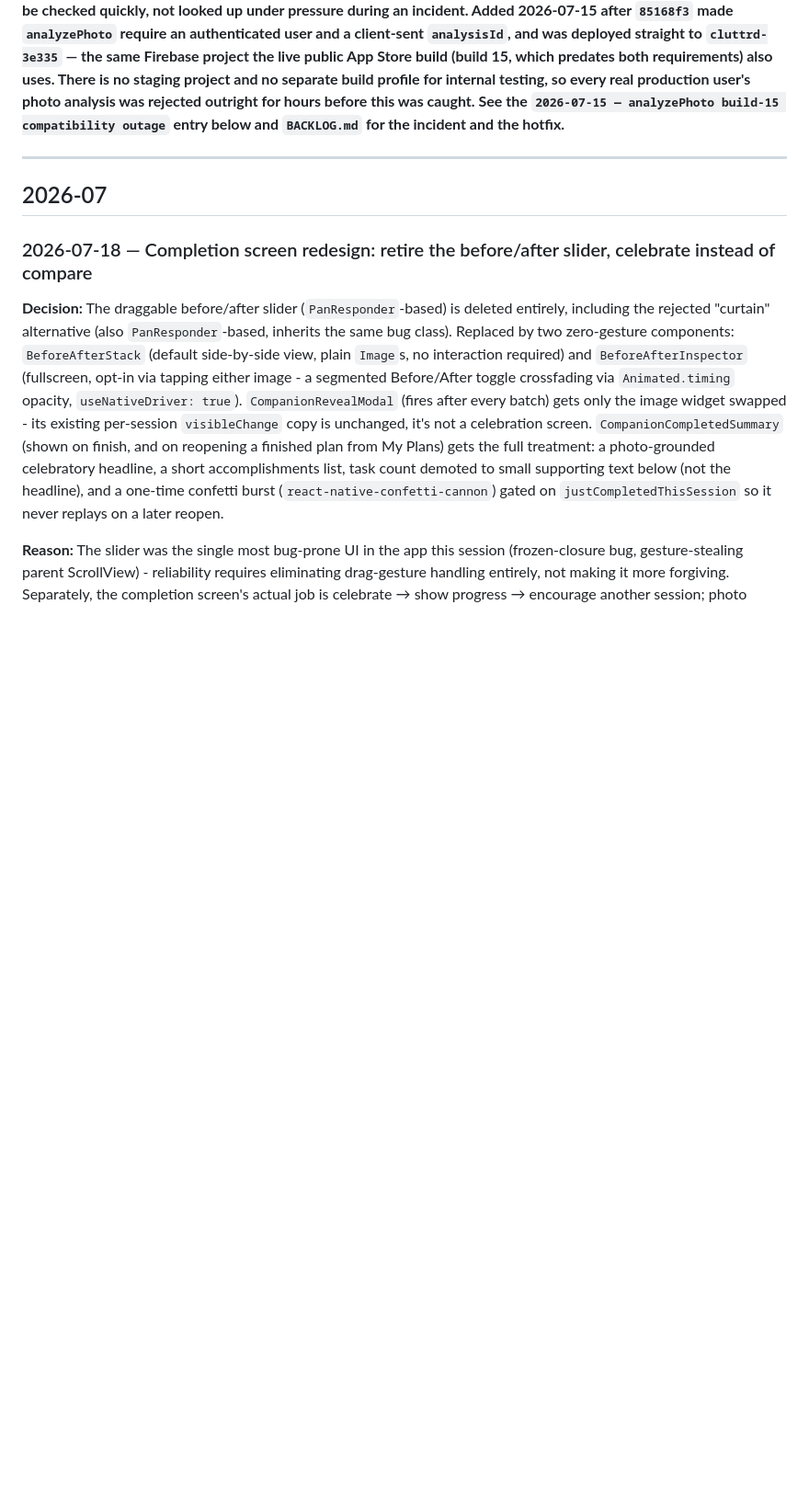
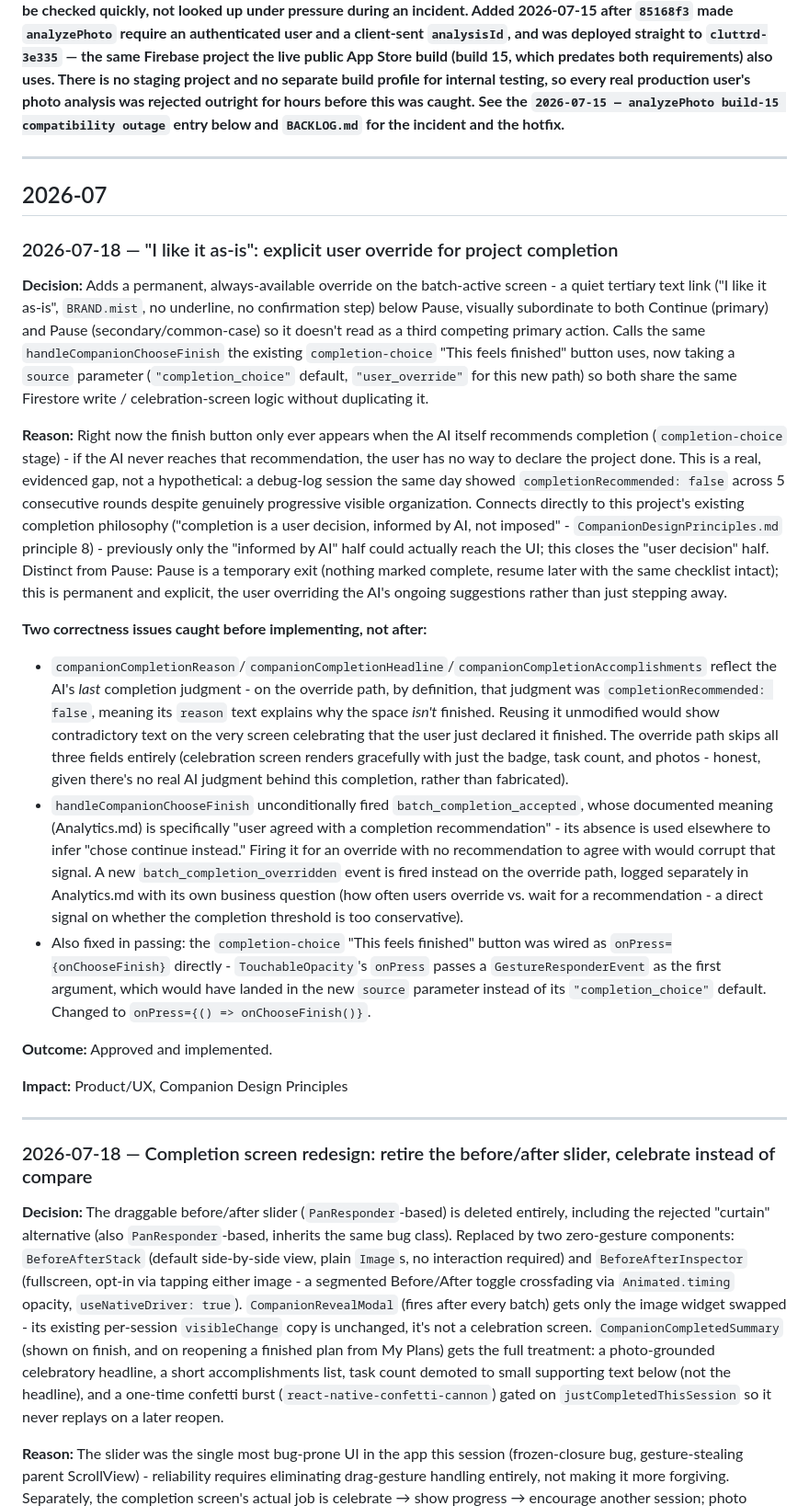
Before and after one commit to mharrison30/uncluttrd, a Markdown page: Uncluttrd Core Documents/DecisionLog.md, the part around the change. Shown at 92% size. Drawn GitHub-style; blank space fills up the shorter version.

Commit message:
Document "I like it as-is" completion override decision
DecisionLog.md: rationale (evidenced by the 5-consecutive-false
completionRecommended log), the two correctness issues caught before
implementing (stale contradictory reason/headline, analytics event
conflation), and the incidental onPress event-argument fix.

Analytics.md: new batch_completion_overridden event.

```diff
--- a/Uncluttrd Core Documents/DecisionLog.md
+++ b/Uncluttrd Core Documents/DecisionLog.md
@@ -10,6 +10,22 @@ Status: Living document. Add an entry whenever a meaningful architectural, produ
 ---
 
 ## 2026-07
+
+### 2026-07-18 — "I like it as-is": explicit user override for project completion
+**Decision:** Adds a permanent, always-available override on the batch-active screen - a quiet tertiary text link ("I like it as-is", `BRAND.mist`, no underline, no confirmation step) below Pause, visually subordinate to both Continue (primary) and Pause (secondary/common-case) so it doesn't read as a third competing primary action. Calls the same `handleCompanionChooseFinish` the existing `completion-choice` "This feels finished" button uses, now taking a `source` parameter (`"completion_choice"` default, `"user_override"` for this new path) so both share the same Firestore write / celebration-screen logic without duplicating it.
+
+**Reason:** Right now the finish button only ever appears when the AI itself recommends completion (`completion-choice` stage) - if the AI never reaches that recommendation, the user has no way to declare the project done. This is a real, evidenced gap, not a hypothetical: a debug-log session the same day showed `completionRecommended: false` across 5 consecutive rounds despite genuinely progressive visible organization. Connects directly to this project's existing completion philosophy ("completion is a user decision, informed by AI, not imposed" - `CompanionDesignPrinciples.md` principle 8) - previously only the "informed by AI" half could actually reach the UI; this closes the "user decision" half. Distinct from Pause: Pause is a temporary exit (nothing marked complete, resume later with the same checklist intact); this is permanent and explicit, the user overriding the AI's ongoing suggestions rather than just stepping away.
+
+**Two correctness issues caught before implementing, not after:**
+- `companionCompletionReason`/`companionCompletionHeadline`/`companionCompletionAccomplishments` reflect the AI's *last* completion judgment - on the override path, by definition, that judgment was `completionRecommended: false`, meaning its `reason` text explains why the space *isn't* finished. Reusing it unmodified would show contradictory text on the very screen celebrating that the user just declared it finished. The override path skips all three fields entirely (celebration screen renders gracefully with just the badge, task count, and photos - honest, given there's no real AI judgment behind this completion, rather than fabricated).
+- `handleCompanionChooseFinish` unconditionally fired `batch_completion_accepted`, whose documented meaning (Analytics.md) is specifically "user agreed with a completion recommendation" - its absence is used elsewhere to infer "chose continue instead." Firing it for an override with no recommendation to agree with would corrupt that signal. A new `batch_completion_overridden` event is fired instead on the override path, logged separately in Analytics.md with its own business question (how often users override vs. wait for a recommendation - a direct signal on whether the completion threshold is too conservative).
+- Also fixed in passing: the `completion-choice` "This feels finished" button was wired as `onPress={onChooseFinish}` directly - `TouchableOpacity`'s `onPress` passes a `GestureResponderEvent` as the first argument, which would have landed in the new `source` parameter instead of its `"completion_choice"` default. Changed to `onPress={() => onChooseFinish()}`.
+
+**Outcome:** Approved and implemented.
+
+**Impact:** Product/UX, Companion Design Principles
+
+---
 
 ### 2026-07-18 — Completion screen redesign: retire the before/after slider, celebrate instead of compare
 **Decision:** The draggable before/after slider (`PanResponder`-based) is deleted entirely, including the rejected "curtain" alternative (also `PanResponder`-based, inherits the same bug class). Replaced by two zero-gesture components: `BeforeAfterStack` (default side-by-side view, plain `Image`s, no interaction required) and `BeforeAfterInspector` (fullscreen, opt-in via tapping either image - a segmented Before/After toggle crossfading via `Animated.timing` opacity, `useNativeDriver: true`). `CompanionRevealModal` (fires after every batch) gets only the image widget swapped - its existing per-session `visibleChange` copy is unchanged, it's not a celebration screen. `CompanionCompletedSummary` (shown on finish, and on reopening a finished plan from My Plans) gets the full treatment: a photo-grounded celebratory headline, a short accomplishments list, task count demoted to small supporting text below (not the headline), and a one-time confetti burst (`react-native-confetti-cannon`) gated on `justCompletedThisSession` so it never replays on a later reopen.
```
Also changed, not shown: Uncluttrd Core Documents/Analytics.md (+1 -0 lines).
